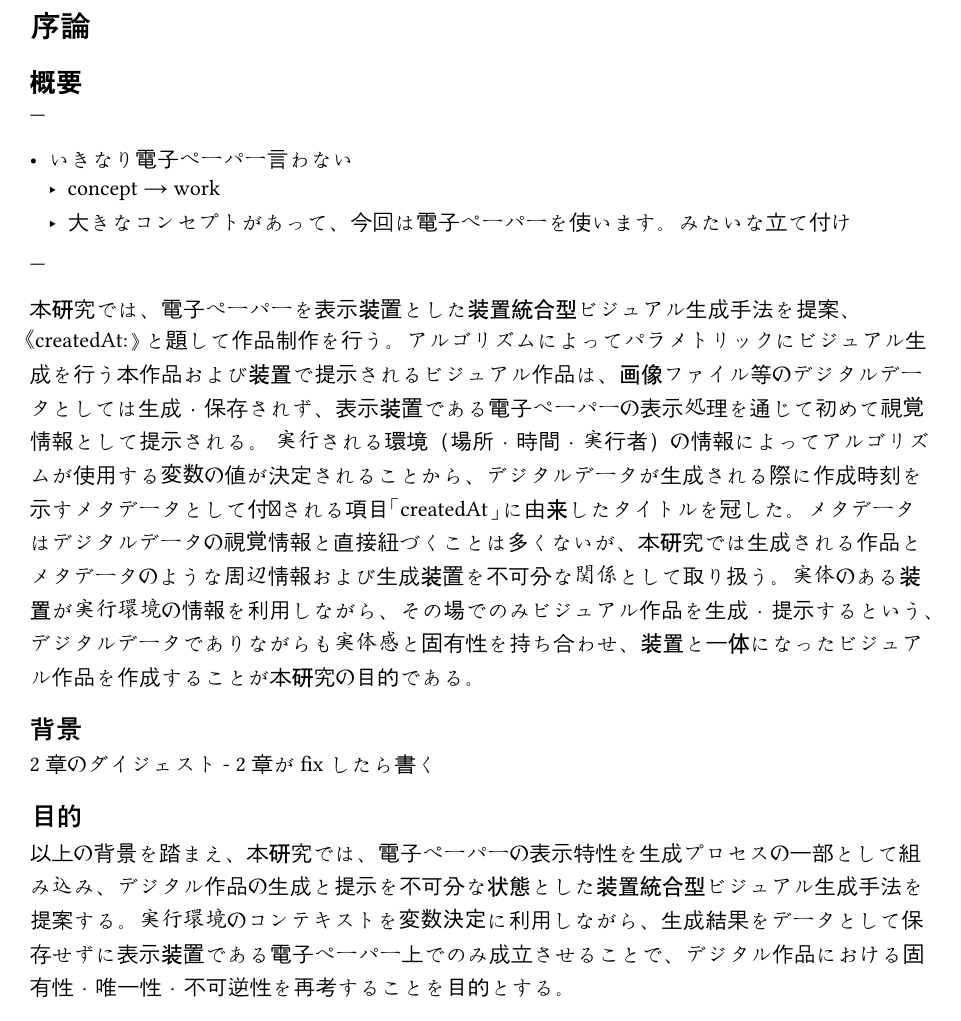
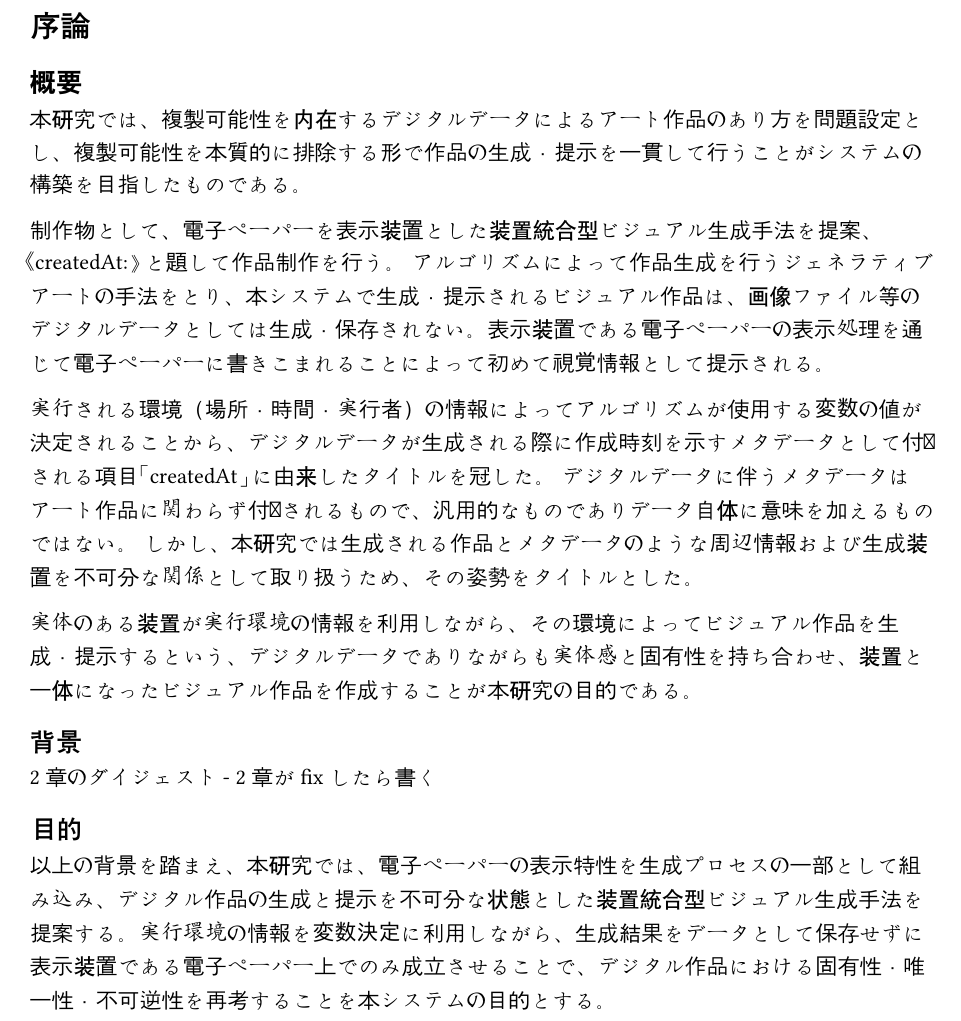
Before and after one commit to menma275/createdAt_thesis, a Typst document (thesis/chapters/intro.typ): part of the page, cut so that both start at the same text. Compiled offline with Typst 0.15.

Commit message:
概要: 序盤でコンセプト提示

```diff
--- a/thesis/chapters/intro.typ
+++ b/thesis/chapters/intro.typ
@@ -2,15 +2,13 @@
 
 == 概要
 
----
+本研究では、複製可能性を内在するデジタルデータによるアート作品のあり方を問題設定とし、複製可能性を本質的に排除する形で作品の生成・提示を一貫して行うことがシステムの構築を目指したものである。
 
-- いきなり電子ペーパー言わない
-  - concept → work
-  - 大きなコンセプトがあって、今回は電子ペーパーを使います。みたいな立て付け
+制作物として、電子ペーパーを表示装置とした装置統合型ビジュアル生成手法を提案、《createdAt:》と題して作品制作を行う。 アルゴリズムによって作品生成を行うジェネラティブアートの手法をとり、本システムで生成・提示されるビジュアル作品は、画像ファイル等のデジタルデータとしては生成・保存されない。表示装置である電子ペーパーの表示処理を通じて電子ペーパーに書きこまれることによって初めて視覚情報として提示される。
 
----
+実行される環境（場所・時間・実行者）の情報によってアルゴリズムが使用する変数の値が決定されることから、デジタルデータが生成される際に作成時刻を示すメタデータとして付与される項目「createdAt」に由来したタイトルを冠した。 デジタルデータに伴うメタデータはアート作品に関わらず付与されるもので、汎用的なものでありデータ自体に意味を加えるものではない。 しかし、本研究では生成される作品とメタデータのような周辺情報および生成装置を不可分な関係として取り扱うため、その姿勢をタイトルとした。
 
-本研究では、電子ペーパーを表示装置とした装置統合型ビジュアル生成手法を提案、《createdAt:》と題して作品制作を行う。アルゴリズムによってパラメトリックにビジュアル生成を行う本作品および装置で提示されるビジュアル作品は、画像ファイル等のデジタルデータとしては生成・保存されず、表示装置である電子ペーパーの表示処理を通じて初めて視覚情報として提示される。 実行される環境（場所・時間・実行者）の情報によってアルゴリズムが使用する変数の値が決定されることから、デジタルデータが生成される際に作成時刻を示すメタデータとして付与される項目「createdAt」に由来したタイトルを冠した。メタデータはデジタルデータの視覚情報と直接紐づくことは多くないが、本研究では生成される作品とメタデータのような周辺情報および生成装置を不可分な関係として取り扱う。実体のある装置が実行環境の情報を利用しながら、その場でのみビジュアル作品を生成・提示するという、デジタルデータでありながらも実体感と固有性を持ち合わせ、装置と一体になったビジュアル作品を作成することが本研究の目的である。
+実体のある装置が実行環境の情報を利用しながら、その環境によってビジュアル作品を生成・提示するという、デジタルデータでありながらも実体感と固有性を持ち合わせ、装置と一体になったビジュアル作品を作成することが本研究の目的である。
 
 == 背景
 
@@ -18,4 +16,4 @@
 
 == 目的
 
-以上の背景を踏まえ、本研究では、電子ペーパーの表示特性を生成プロセスの一部として組み込み、デジタル作品の生成と提示を不可分な状態とした装置統合型ビジュアル生成手法を提案する。実行環境のコンテキストを変数決定に利用しながら、生成結果をデータとして保存せずに表示装置である電子ペーパー上でのみ成立させることで、デジタル作品における固有性・唯一性・不可逆性を再考することを目的とする。
+以上の背景を踏まえ、本研究では、電子ペーパーの表示特性を生成プロセスの一部として組み込み、デジタル作品の生成と提示を不可分な状態とした装置統合型ビジュアル生成手法を提案する。実行環境の情報を変数決定に利用しながら、生成結果をデータとして保存せずに表示装置である電子ペーパー上でのみ成立させることで、デジタル作品における固有性・唯一性・不可逆性を再考することを本システムの目的とする。
```
Also changed, not shown: thesis/main.pdf.
